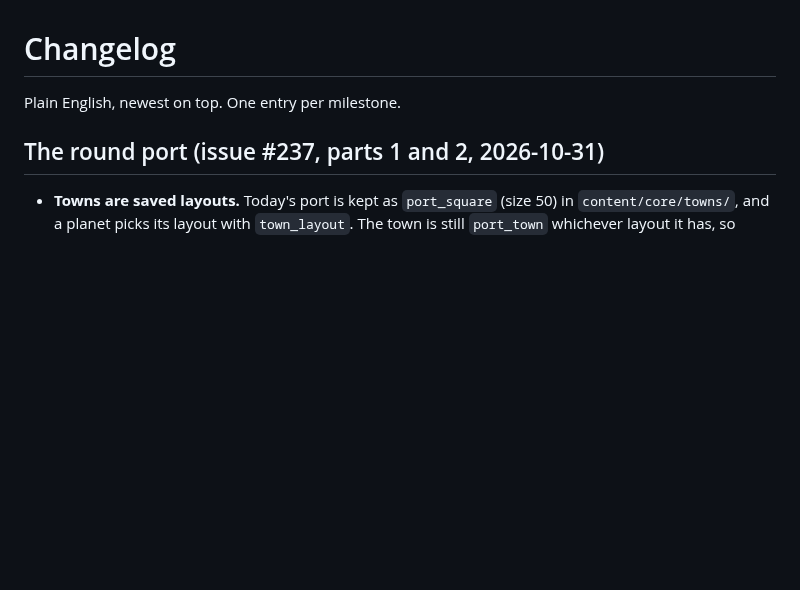
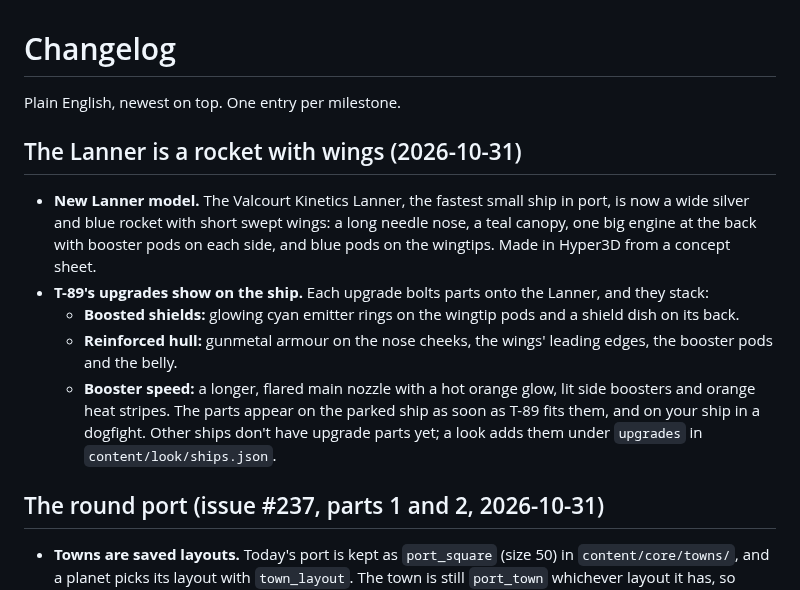
Before and after one commit to wr-max52/dune-game, a Markdown page: CHANGELOG.md, the part around the change. Drawn GitHub-style; blank space fills up the shorter version.

Commit message:
Lanner redo: a rocket with wings, and T-89's upgrades show on it
New Hyper3D Lanner (0885f5b8, Gen-2.5 Medium, delit) from the rocket-muscle
concept sheet: needle nose, teal canopy, big rear engine, side boosters,
short wings with tip pods. Prepped to 8.4 m by prep_vehicle; courier2 stays
in source/ as a runner-up. The pit bay's collision box widens to its 7.2 m span.

ShipKit.dress() bolts a look's per-upgrade parts onto a built ship (data in
ships.json "upgrades"), so fits stack: shields = cyan emitter rings and dish,
hull = gunmetal armour, boost = flared nozzle and hot glows. Parked ships,
refit after T-89 fits a part, and the player's dogfight ship all use it.
shoot_vehicles takes "fits" per cell for review sheets.

Co-Authored-By: Claude Opus 5.5 <noreply@anthropic.com>

```diff
--- a/CHANGELOG.md
+++ b/CHANGELOG.md
@@ -1,6 +1,24 @@
 # Changelog
 
 Plain English, newest on top. One entry per milestone.
+
+## The Lanner is a rocket with wings (2026-10-31)
+
+- **New Lanner model.** The Valcourt Kinetics Lanner, the fastest small ship
+  in port, is now a wide silver and blue rocket with short swept wings: a long
+  needle nose, a teal canopy, one big engine at the back with booster pods on
+  each side, and blue pods on the wingtips. Made in Hyper3D from a concept sheet.
+- **T-89's upgrades show on the ship.** Each upgrade bolts parts onto the
+  Lanner, and they stack:
+  - **Boosted shields:** glowing cyan emitter rings on the wingtip pods and a
+    shield dish on its back.
+  - **Reinforced hull:** gunmetal armour on the nose cheeks, the wings' leading
+    edges, the booster pods and the belly.
+  - **Booster speed:** a longer, flared main nozzle with a hot orange glow, lit
+    side boosters and orange heat stripes.
+  The parts appear on the parked ship as soon as T-89 fits them, and on your
+  ship in a dogfight. Other ships don't have upgrade parts yet; a look adds them
+  under `upgrades` in `content/look/ships.json`.
 
 ## The round port (issue #237, parts 1 and 2, 2026-10-31)
 
```
Also changed, not shown: docs/lookdev/vehicles/05_lanner_upgrades.png (added), 17 other files.
